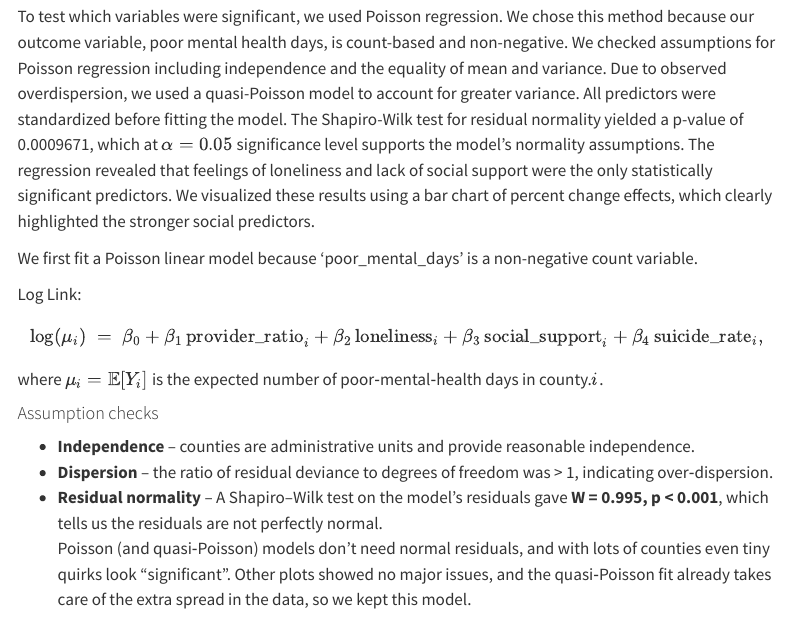
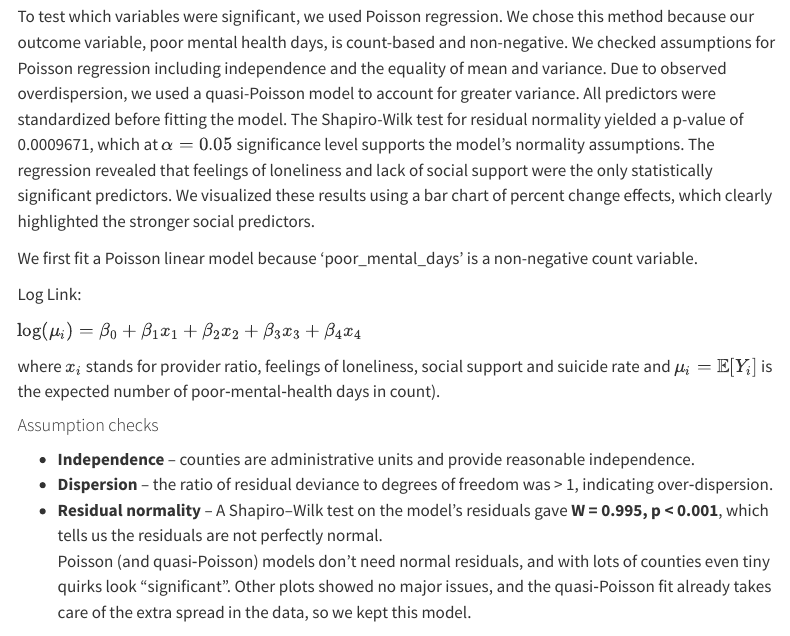
Before and after one commit to joannjun/capstone, a Quarto document (Report/report.qmd): the page in a window 1100 px wide, from 3160 px down. Rendered offline with R 4.5, knitr and Pandoc in place of Quarto, with nearby package versions; code that draws random numbers runs with fixed seeds of ours; some code elsewhere in the file could not run offline; menus at the side of the page are left out.

```diff
--- a/Report/report.qmd
+++ b/Report/report.qmd
@@ -298,14 +298,9 @@
 
 Log Link:
 
-\[
-\log(\mu_i) \;=\; \beta_0 + \beta_1\,\text{provider_ratio}_i
-                 + \beta_2\,\text{loneliness}_i
-                 + \beta_3\,\text{social_support}_i
-                 + \beta_4\,\text{suicide_rate}_i ,
-\]
+$\log(\mu_i) = \beta_0 + \beta_1x_1+ \beta_2x_2 + \beta_3x_3 + \beta_4x_4$
 
-where \(\mu_i = \mathbb E[Y_i]\) is the expected number of poor‑mental‑health days in county.\(i\).
+where $x_i$ stands for provider ratio, feelings of loneliness, social support and suicide rate and $\mu_i = \mathbb E[Y_i]$ is the expected number of poor‑mental‑health days in count).
 
 #### Assumption checks
 
```
Also changed, not shown: Report/report.qmd (2 more changed lines).
